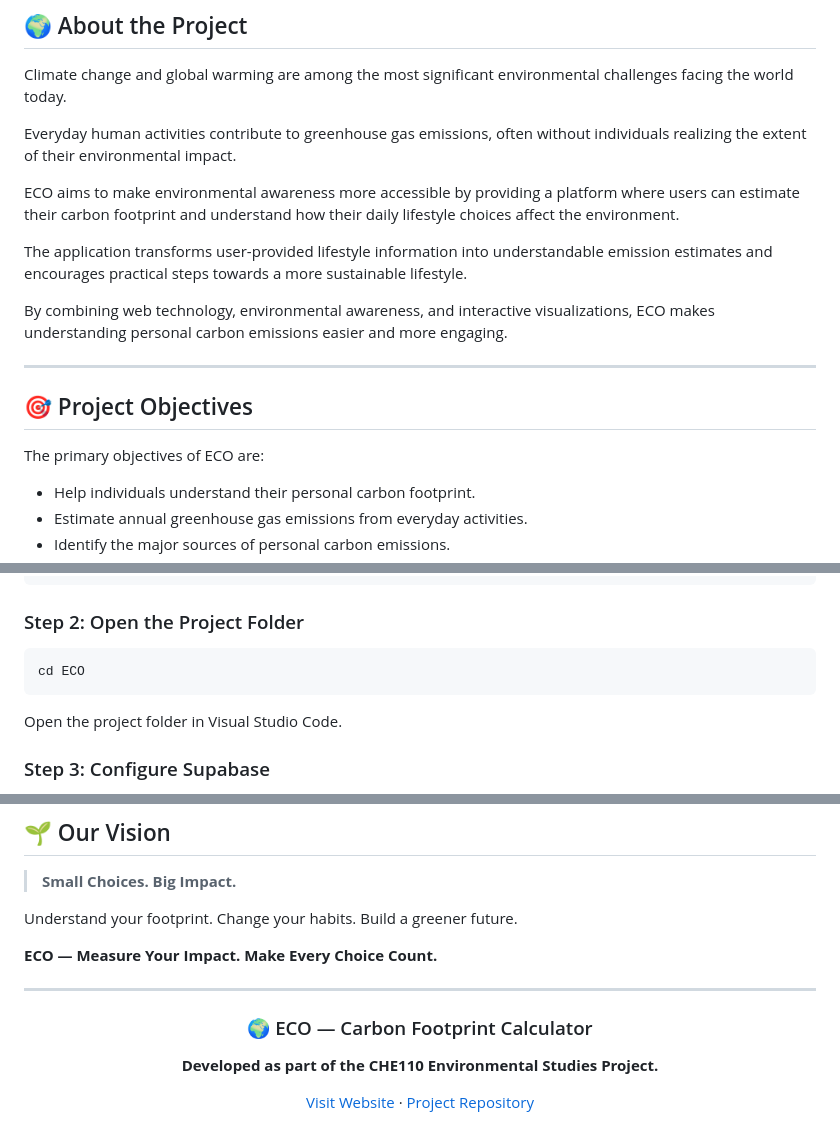
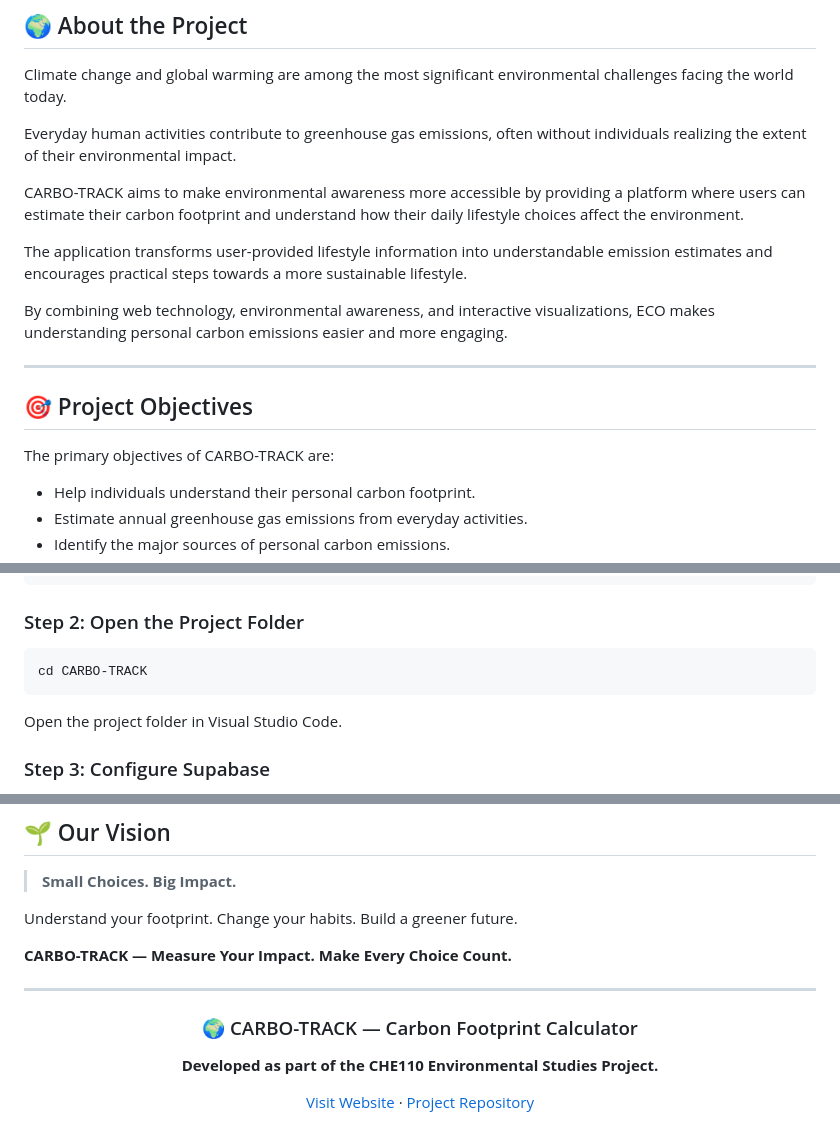
Before and after one commit to ameenreshed/CHE110-Carbon-Footprint-Calculator, a Markdown page: readme.md, 3 parts joined by grey strips. Drawn GitHub-style.

````diff
--- a/readme.md
+++ b/readme.md
@@ -35,7 +35,7 @@ Climate change and global warming are among the most significant environmental c
 
 Everyday human activities contribute to greenhouse gas emissions, often without individuals realizing the extent of their environmental impact.
 
-ECO aims to make environmental awareness more accessible by providing a platform where users can estimate their carbon footprint and understand how their daily lifestyle choices affect the environment.
+CARBO-TRACK aims to make environmental awareness more accessible by providing a platform where users can estimate their carbon footprint and understand how their daily lifestyle choices affect the environment.
 
 The application transforms user-provided lifestyle information into understandable emission estimates and encourages practical steps towards a more sustainable lifestyle.
 
@@ -45,7 +45,7 @@ By combining web technology, environmental awareness, and interactive visualizat
 
 ## 🎯 Project Objectives
 
-The primary objectives of ECO are:
+The primary objectives of CARBO-TRACK are:
 
 - Help individuals understand their personal carbon footprint.
 - Estimate annual greenhouse gas emissions from everyday activities.
@@ -269,7 +269,7 @@ git clone YOUR_REPOSITORY_URL
 ### Step 2: Open the Project Folder
 
 ```bash
-cd ECO
+cd CARBO-TRACK
 ```
 
 Open the project folder in Visual Studio Code.
@@ -445,13 +445,13 @@ Through the contributions of each team member, the project brings together a fun
 
 Understand your footprint. Change your habits. Build a greener future.
 
-**ECO — Measure Your Impact. Make Every Choice Count.**
+**CARBO-TRACK — Measure Your Impact. Make Every Choice Count.**
 
 ---
 
 <div align="center">
 
-### 🌍 ECO — Carbon Footprint Calculator
+### 🌍 CARBO-TRACK — Carbon Footprint Calculator
 
 **Developed as part of the CHE110 Environmental Studies Project.**
 
````
Also changed, not shown: other parts of readme.md (+12 -12 lines).
